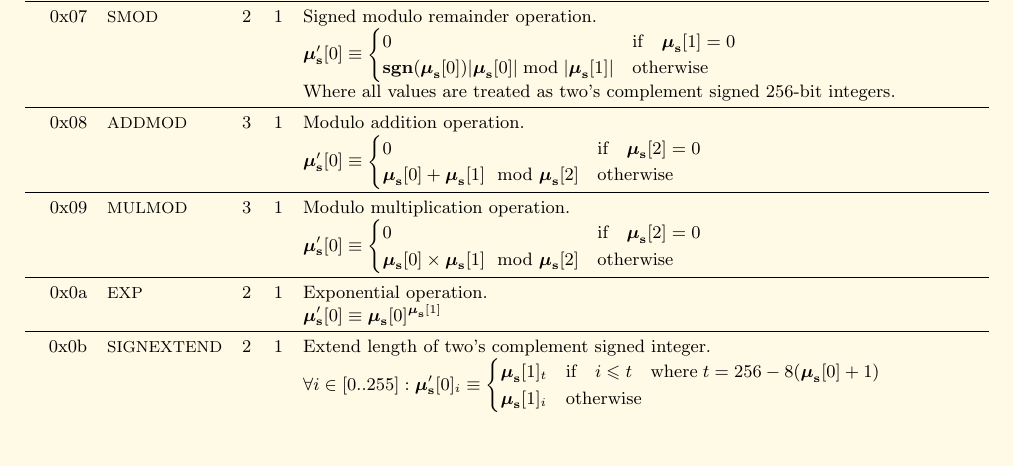
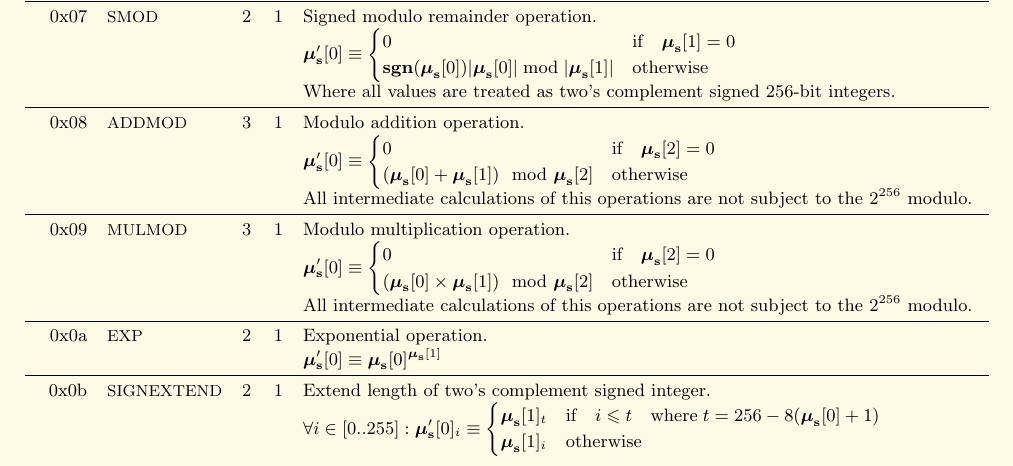
Before and after one commit to ethereum/yellowpaper, a LaTeX paper (Paper.tex): part of page 21 of 29, cut so that both start at the same text, the shorter picture padded with empty space. Compiled offline with pdfLaTeX.

Commit message:
*MOD clarifications.

```diff
--- a/Paper.tex
+++ b/Paper.tex
@@ -1601,10 +1601,12 @@ TODO: Whenever a stack item is used as an address, it should be assumed it is th
 &&&& Where all values are treated as two's complement signed 256-bit integers. \\
 \midrule
 0x08 & {\small ADDMOD} & 3 & 1 & Modulo addition operation. \\
-&&&& $\boldsymbol{\mu}'_\mathbf{s}[0] \equiv \begin{cases}0 & \text{if} \quad \boldsymbol{\mu}_\mathbf{s}[2] = 0\\ \boldsymbol{\mu}_\mathbf{s}[0] + \boldsymbol{\mu}_\mathbf{s}[1] \mod \boldsymbol{\mu}_\mathbf{s}[2] & \text{otherwise}\end{cases}$  \\
+&&&& $\boldsymbol{\mu}'_\mathbf{s}[0] \equiv \begin{cases}0 & \text{if} \quad \boldsymbol{\mu}_\mathbf{s}[2] = 0\\ (\boldsymbol{\mu}_\mathbf{s}[0] + \boldsymbol{\mu}_\mathbf{s}[1]) \mod \boldsymbol{\mu}_\mathbf{s}[2] & \text{otherwise}\end{cases}$  \\
+&&&& All intermediate calculations of this operations are not subject to the $2^{256}$ modulo. \\
 \midrule
 0x09 & {\small MULMOD} & 3 & 1 & Modulo multiplication operation. \\
-&&&& $\boldsymbol{\mu}'_\mathbf{s}[0] \equiv \begin{cases}0 & \text{if} \quad \boldsymbol{\mu}_\mathbf{s}[2] = 0\\ \boldsymbol{\mu}_\mathbf{s}[0] \times \boldsymbol{\mu}_\mathbf{s}[1] \mod \boldsymbol{\mu}_\mathbf{s}[2] & \text{otherwise}\end{cases}$  \\
+&&&& $\boldsymbol{\mu}'_\mathbf{s}[0] \equiv \begin{cases}0 & \text{if} \quad \boldsymbol{\mu}_\mathbf{s}[2] = 0\\ (\boldsymbol{\mu}_\mathbf{s}[0] \times \boldsymbol{\mu}_\mathbf{s}[1]) \mod \boldsymbol{\mu}_\mathbf{s}[2] & \text{otherwise}\end{cases}$  \\
+&&&& All intermediate calculations of this operations are not subject to the $2^{256}$ modulo. \\
 \midrule
 0x0a & {\small EXP} & 2 & 1 & Exponential operation. \\
 &&&& $\boldsymbol{\mu}'_\mathbf{s}[0] \equiv \boldsymbol{\mu}_\mathbf{s}[0] ^ {\boldsymbol{\mu}_\mathbf{s}[1] }$ \\
```
